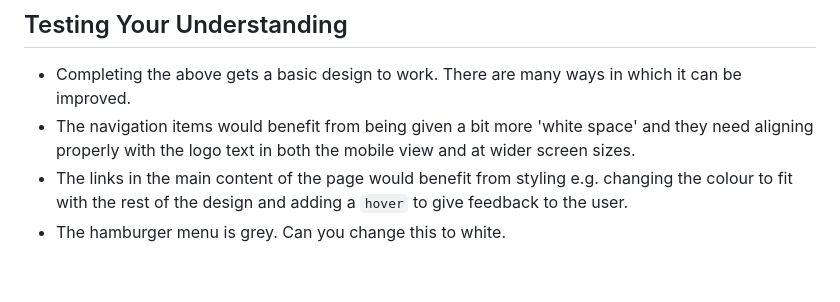
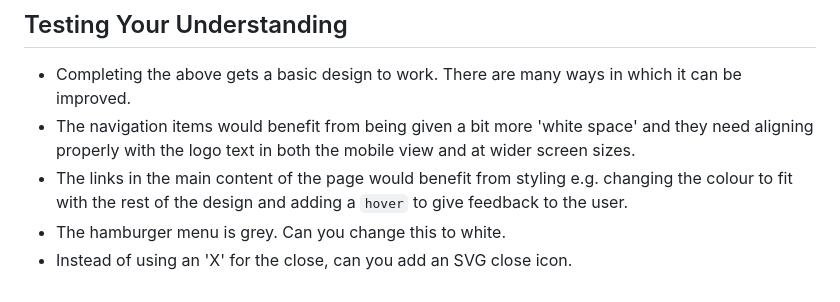
Before and after one commit to CHT2520/intro-tailwind, a Markdown page: README.md, the part around the change. GitHub-like rendering.

```diff
--- a/README.md
+++ b/README.md
@@ -276,3 +276,4 @@ You should find that this works fine. However, when viewed on a wider display e.
 - The navigation items would benefit from being given a bit more 'white space' and they need aligning properly with the logo text in both the mobile view and at wider screen sizes.
 - The links in the main content of the page would benefit from styling e.g. changing the colour to fit with the rest of the design and adding a `hover` to give feedback to the user.
 - The hamburger menu is grey. Can you change this to white.
+- Instead of using an 'X' for the close, can you add an SVG close icon.
```
